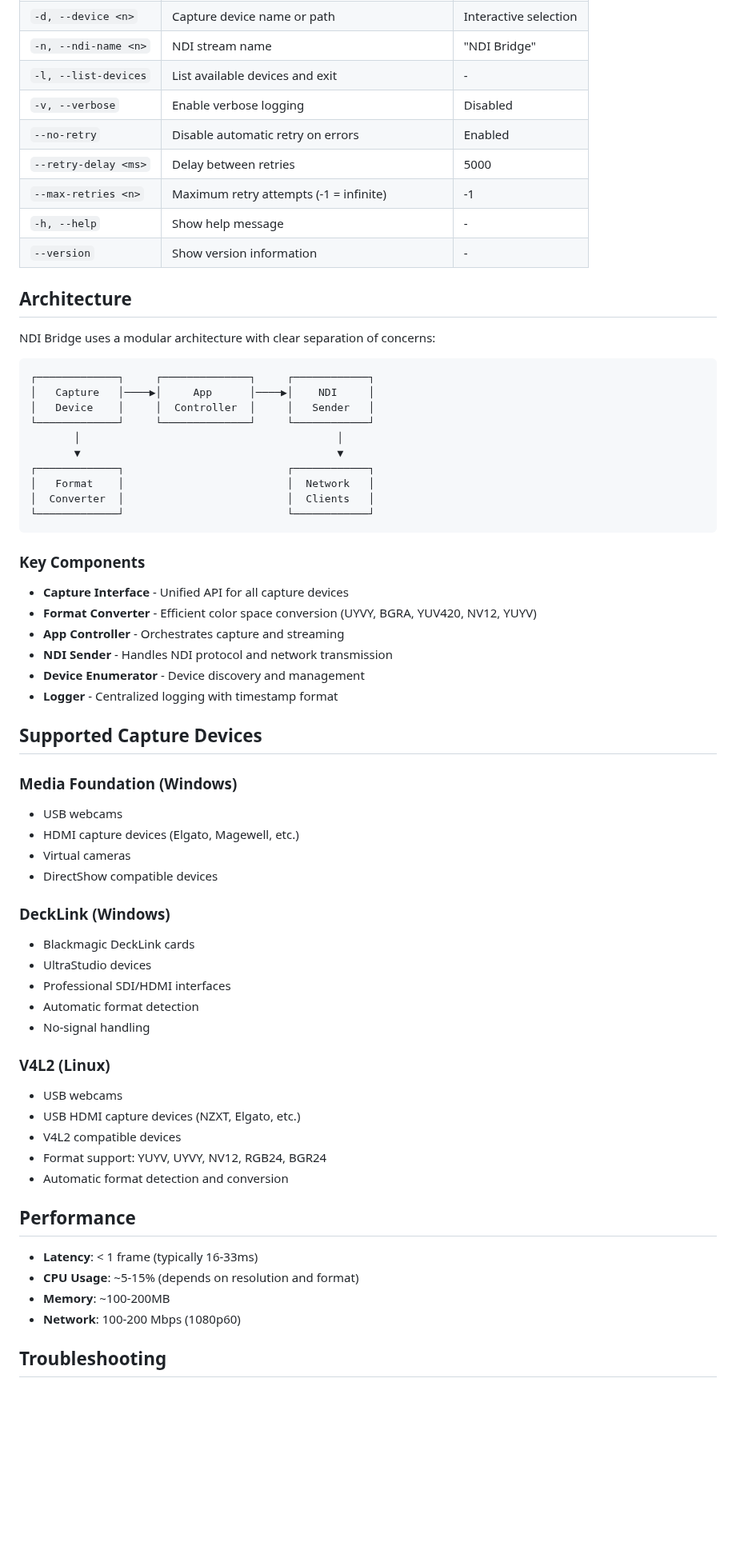
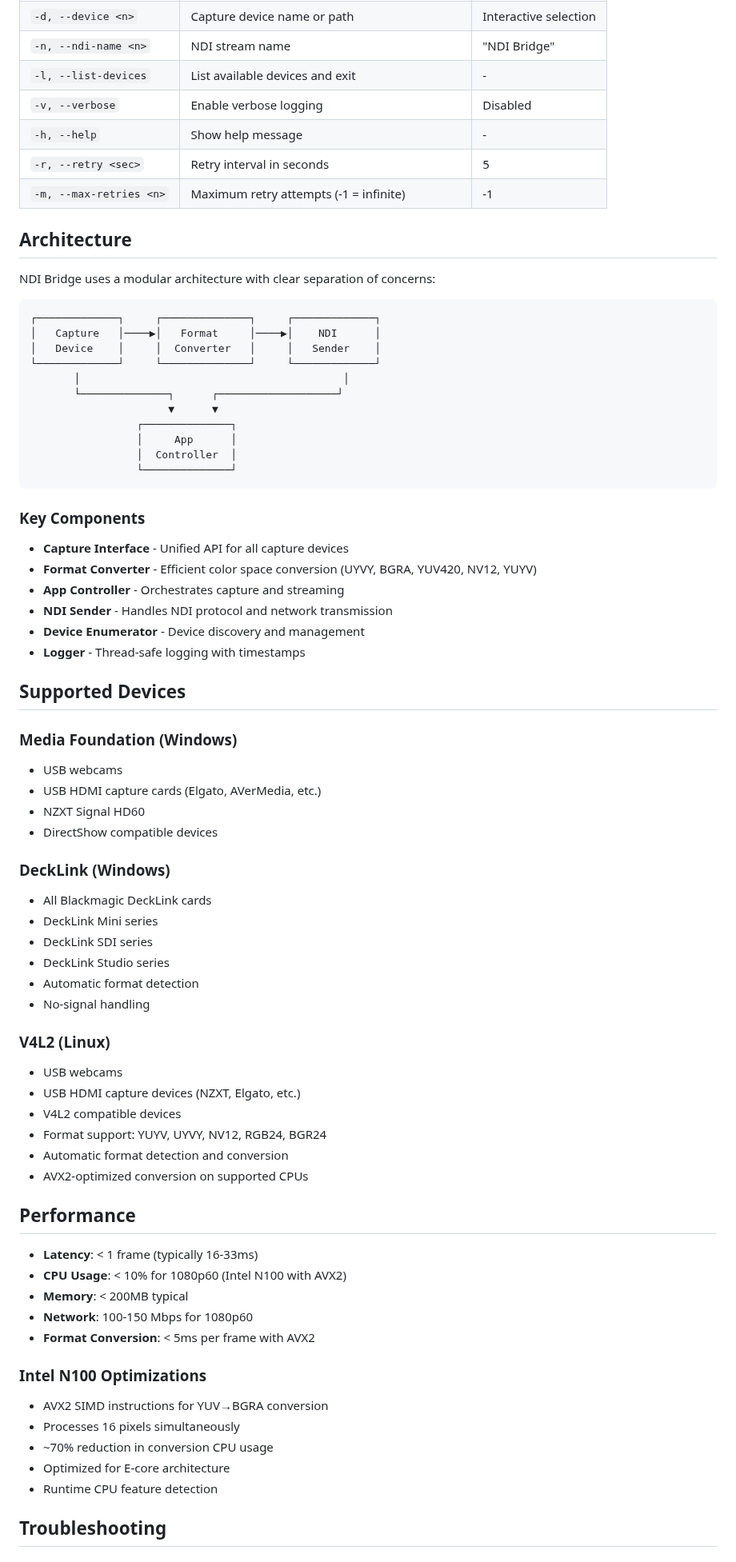
Before and after one commit to zbynekdrlik/ndi-bridge, a Markdown page: README.md, the part around one of its changes. Shown at 80% size. Rendered like a GitHub page; blank space fills up the shorter version.

Commit message:
Update documentation for v1.3.1 with Intel N100 optimizations

````diff
--- a/README.md
+++ b/README.md
@@ -149,27 +150,26 @@ ndi-bridge.exe -t dl --list-devices  # List DeckLink devices
 | `-n, --ndi-name <n>` | NDI stream name | "NDI Bridge" |
 | `-l, --list-devices` | List available devices and exit | - |
 | `-v, --verbose` | Enable verbose logging | Disabled |
-| `--no-retry` | Disable automatic retry on errors | Enabled |
-| `--retry-delay <ms>` | Delay between retries | 5000 |
-| `--max-retries <n>` | Maximum retry attempts (-1 = infinite) | -1 |
 | `-h, --help` | Show help message | - |
-| `--version` | Show version information | - |
+| `-r, --retry <sec>` | Retry interval in seconds | 5 |
+| `-m, --max-retries <n>` | Maximum retry attempts (-1 = infinite) | -1 |
 
 ## Architecture
 
 NDI Bridge uses a modular architecture with clear separation of concerns:
 
 ```
-┌─────────────┐     ┌──────────────┐     ┌────────────┐
-│   Capture   │────▶│     App      │────▶│    NDI     │
-│   Device    │     │  Controller  │     │   Sender   │
-└─────────────┘     └──────────────┘     └────────────┘
-       │                                         │
-       ▼                                         ▼
-┌─────────────┐                          ┌────────────┐
-│   Format    │                          │  Network   │
-│  Converter  │                          │  Clients   │
-└─────────────┘                          └────────────┘
+┌─────────────┐     ┌──────────────┐     ┌─────────────┐
+│   Capture   │────▶│   Format     │────▶│    NDI      │
+│   Device    │     │  Converter   │     │   Sender    │
+└─────────────┘     └──────────────┘     └─────────────┘
+       │                                          │
+       └──────────────┐      ┌───────────────────┘
+                      ▼      ▼
+                 ┌──────────────┐
+                 │     App      │
+                 │  Controller  │
+                 └──────────────┘
 ```
 
 ### Key Components
@@ -179,20 +179,21 @@ NDI Bridge uses a modular architecture with clear separation of concerns:
 - **App Controller** - Orchestrates capture and streaming
 - **NDI Sender** - Handles NDI protocol and network transmission
 - **Device Enumerator** - Device discovery and management
-- **Logger** - Centralized logging with timestamp format
+- **Logger** - Thread-safe logging with timestamps
 
-## Supported Capture Devices
+## Supported Devices
 
 ### Media Foundation (Windows)
 - USB webcams
-- HDMI capture devices (Elgato, Magewell, etc.)
-- Virtual cameras
+- USB HDMI capture cards (Elgato, AVerMedia, etc.)
+- NZXT Signal HD60
 - DirectShow compatible devices
 
 ### DeckLink (Windows)
-- Blackmagic DeckLink cards
-- UltraStudio devices
-- Professional SDI/HDMI interfaces
+- All Blackmagic DeckLink cards
+- DeckLink Mini series
+- DeckLink SDI series
+- DeckLink Studio series
 - Automatic format detection
 - No-signal handling
 
@@ -202,13 +203,22 @@ NDI Bridge uses a modular architecture with clear separation of concerns:
 - V4L2 compatible devices
 - Format support: YUYV, UYVY, NV12, RGB24, BGR24
 - Automatic format detection and conversion
+- AVX2-optimized conversion on supported CPUs
 
 ## Performance
 
 - **Latency**: < 1 frame (typically 16-33ms)
-- **CPU Usage**: ~5-15% (depends on resolution and format)
-- **Memory**: ~100-200MB
-- **Network**: 100-200 Mbps (1080p60)
+- **CPU Usage**: < 10% for 1080p60 (Intel N100 with AVX2)
+- **Memory**: < 200MB typical
+- **Network**: 100-150 Mbps for 1080p60
+- **Format Conversion**: < 5ms per frame with AVX2
+
+### Intel N100 Optimizations
+- AVX2 SIMD instructions for YUV→BGRA conversion
+- Processes 16 pixels simultaneously
+- ~70% reduction in conversion CPU usage
+- Optimized for E-core architecture
+- Runtime CPU feature detection
 
 ## Troubleshooting
 
````
Also changed, not shown: other parts of README.md (+34 -30 lines), CHANGELOG.md (+197 -234 lines), THREAD_PROGRESS.md (+76 -52 lines).
